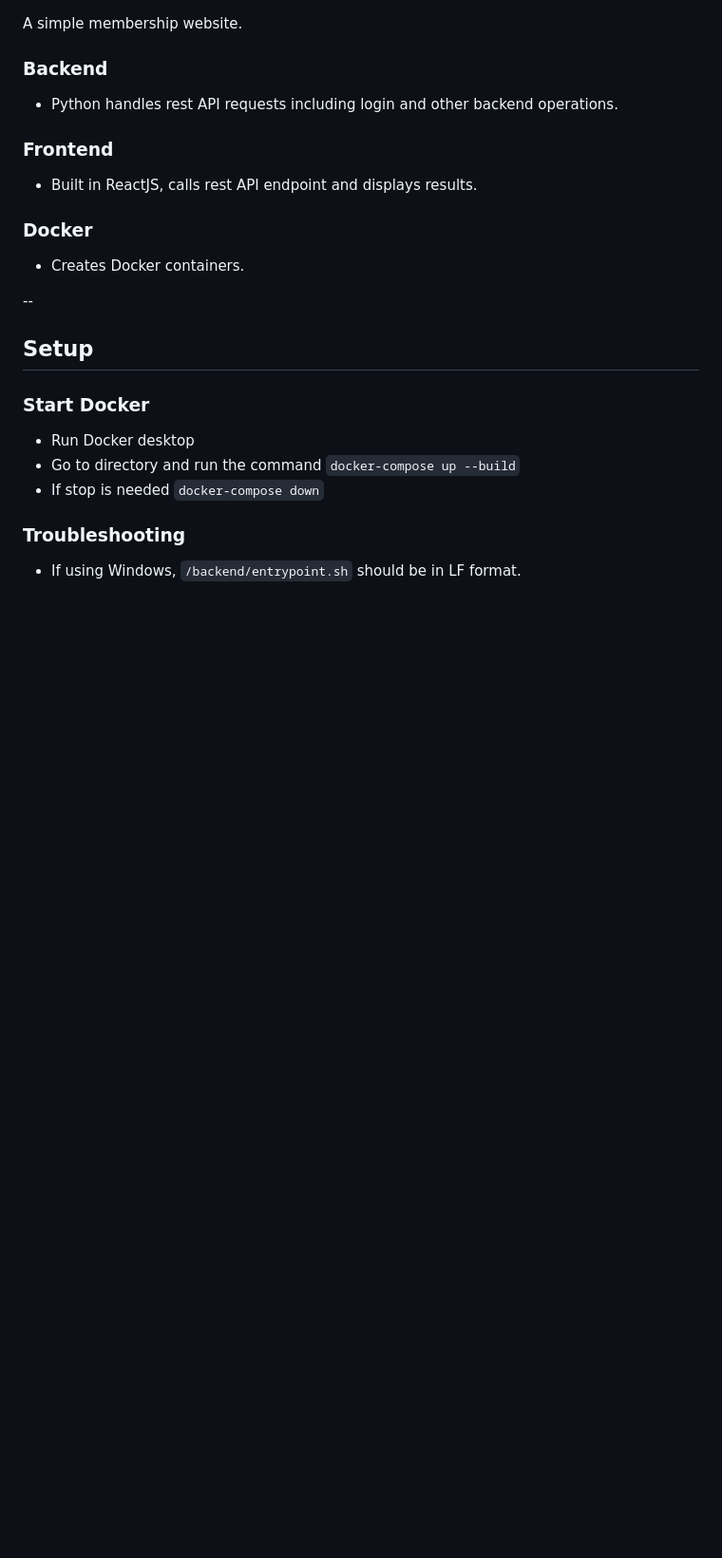
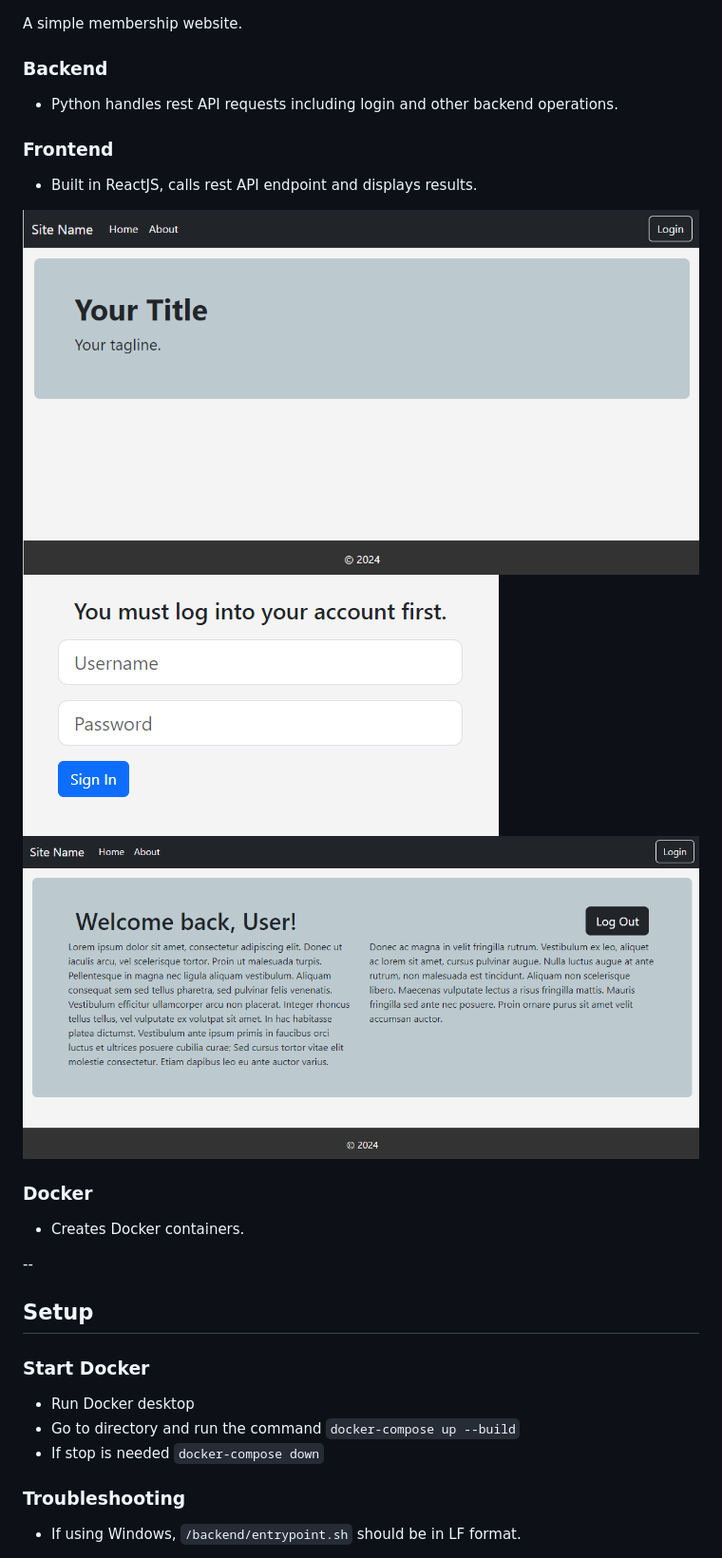
Before and after one commit to ebaum4nn/Member-Site, a Markdown page: Readme.md, the part around the change. Shown: that part at 95% size. Rendered like a GitHub page; pictures changed too: frontend/screenshot1.png (added), frontend/screenshot2.png (added), frontend/screenshot3.png (added); blank space fills up the shorter version.

Commit message:
Adding screenshots to Readme.

```diff
--- a/Readme.md
+++ b/Readme.md
@@ -4,6 +4,10 @@ A simple membership website.
 
 ### Frontend
 - Built in ReactJS, calls rest API endpoint and displays results.
+
+![First Page](./frontend/screenshot1.png)
+![Login Screen](./frontend/screenshot2.png)
+![Page Once Logged In](./frontend/screenshot3.png)
 
 ### Docker
 - Creates Docker containers.
```
